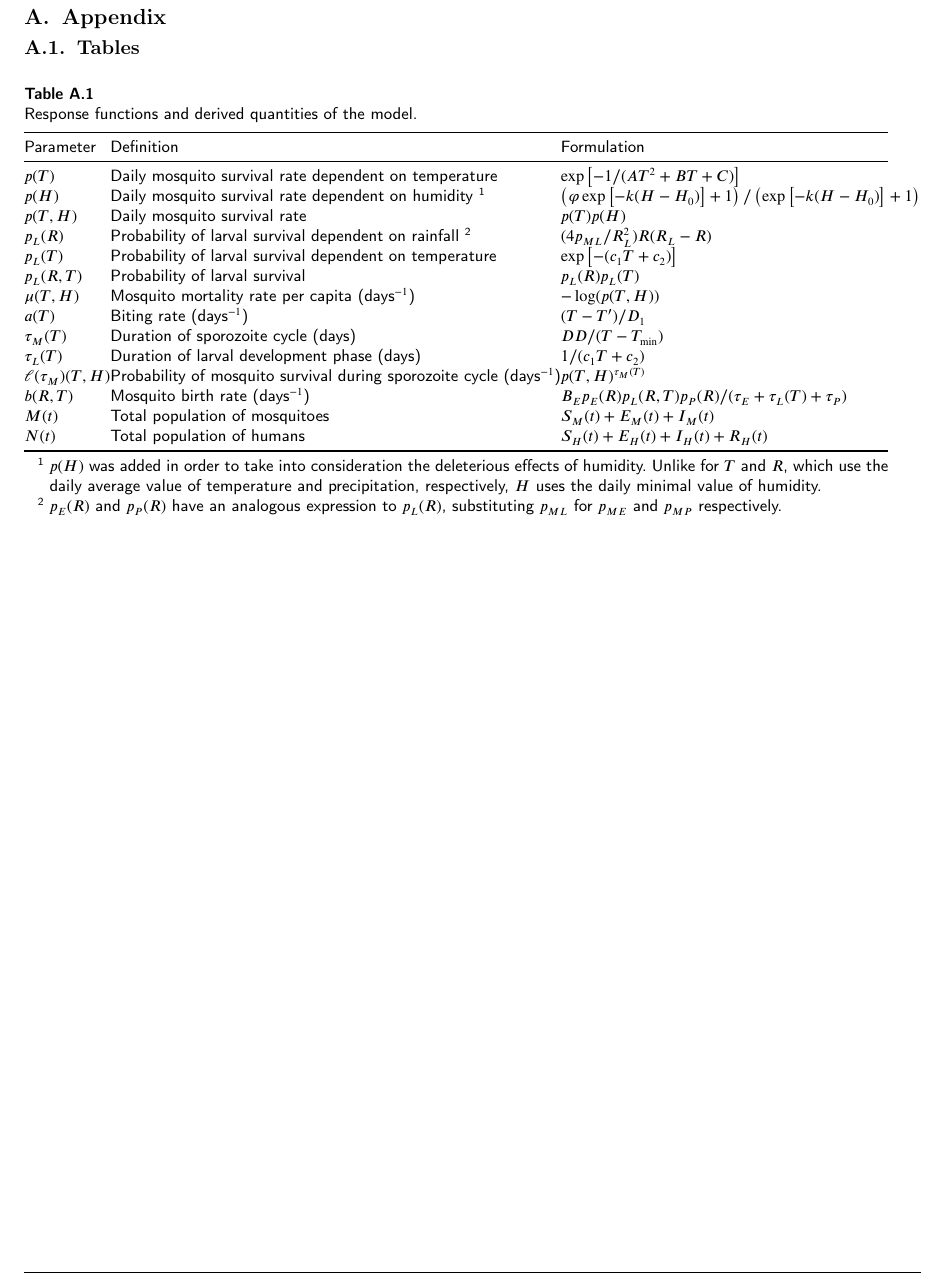
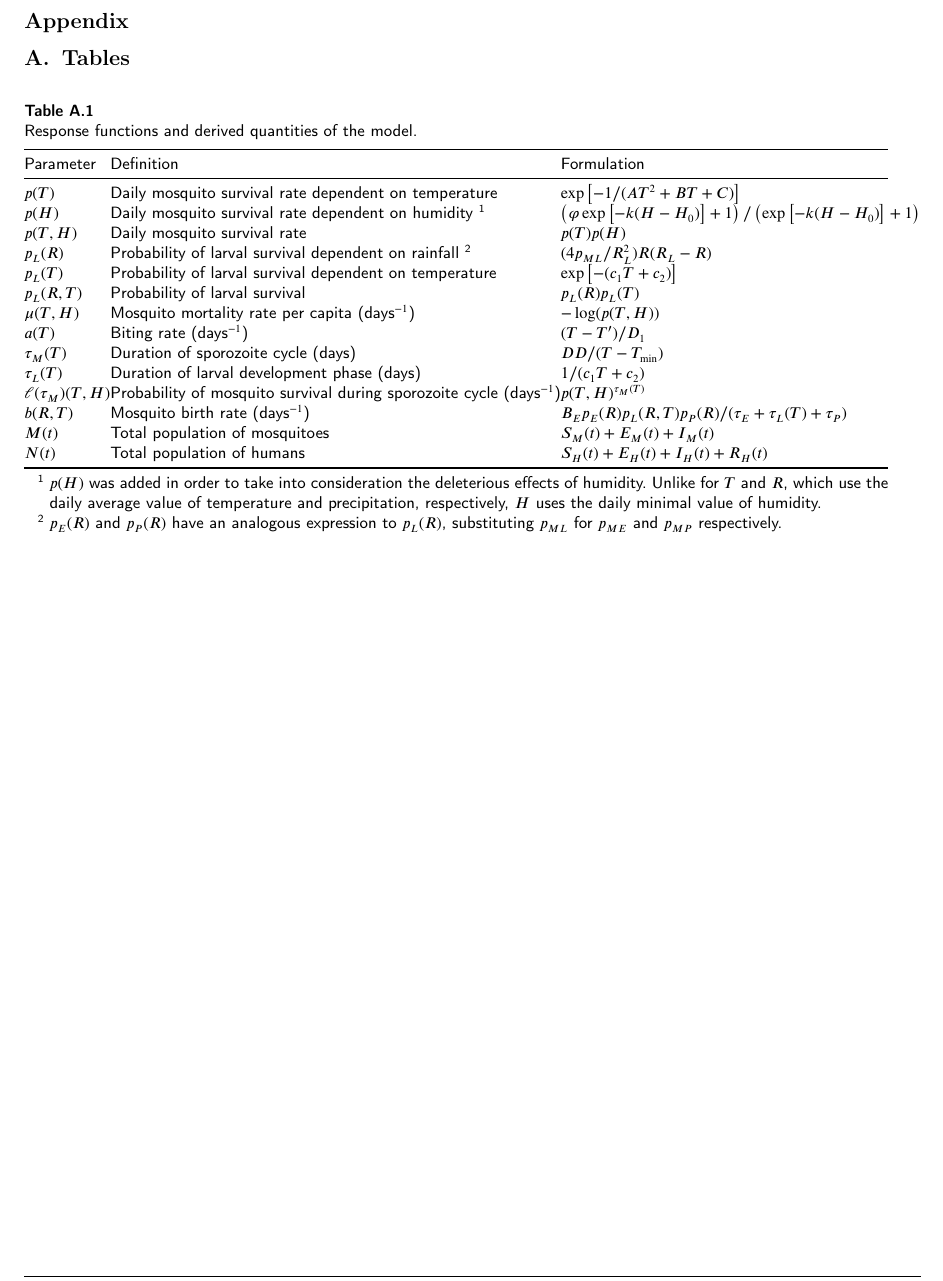
Before and after one commit to RaphaLevy/Study_on_malaria_dynamics_v2, a LaTeX paper (paper/cas-dc-article.tex): part of page 22 of 26, cut so that both start at the same text. Compiled offline with pdfLaTeX; a LaTeX package or settings file that is missing is left out.

Commit message:
Resets Appendix naming structure to fit with Journal

```diff
--- a/paper/cas-dc-article.tex
+++ b/paper/cas-dc-article.tex
@@ -1779,8 +1779,10 @@ All files of data collection and treatment, as well as results obtained througho
 \renewcommand{\thetable}{A.\arabic{table}}
 \setcounter{table}{0}  % Restart the table counter
 
-\section{Appendix}
-\subsection{Tables}
+\section*{Appendix}
+
+%\section{Appendix}
+\section{Tables}
 %Appendix sections are coded under \verb+\appendix+.
 
 \begin{table}[width=2.0\linewidth,cols=3,pos=h]
```
Also changed, not shown: paper/cas-dc-article.pdf, paper/cas-dc-article.tex (2 more changed lines), 3 other files.
